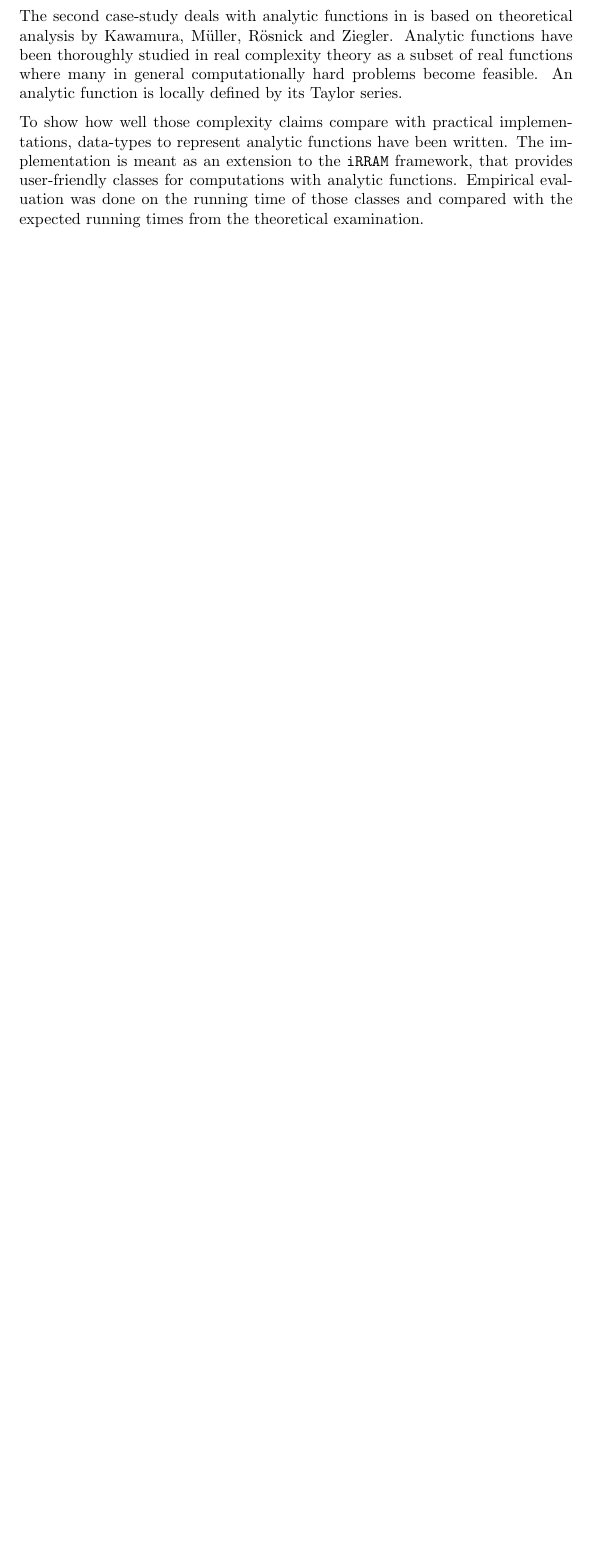
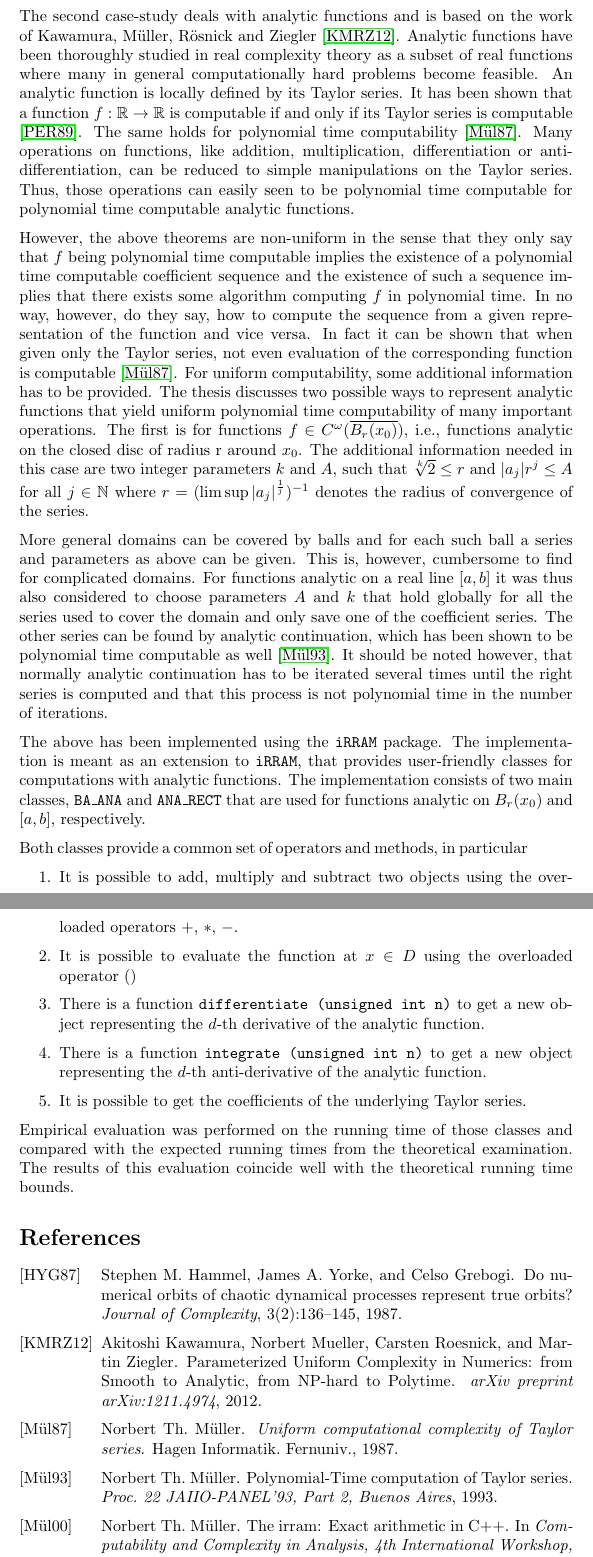
Before and after one commit to holgerthies/thesis, a LaTeX document (abstract.tex): part of page 3 of 3 before the commit and two parts of pages 3 and 4 of 4 after it, the two joined at a grey line, cut so that both start at the same text, the shorter picture padded with empty space. Compiled offline with pdfLaTeX.

Commit message:
more on the extended abstract

```diff
--- a/abstract.tex
+++ b/abstract.tex
@@ -187,16 +187,53 @@ simplified version of their algorithm.
 Additionally a multi-precision arithmetic version is presented using
 \code{MPFR}.
 
-The second case-study deals with analytic functions in is based on theoretical
-analysis by Kawamura, M\"{u}ller, R\"{o}snick and Ziegler.
+The second case-study deals with analytic functions and is based on the work
+of Kawamura, M\"{u}ller, R\"{o}snick and Ziegler \cite{Kawamura}.
 Analytic functions have been thoroughly studied in real complexity theory as a
 subset of real functions where many in general computationally hard problems become feasible.
 An analytic function is locally defined by its Taylor series.
+It has been shown that a function $f: \RR \to \RR$ is computable if and only if its Taylor
+series is computable \cite{pour1989computability}.
+The same holds for polynomial time computability \cite{mueller1987uniform}.
+Many operations on functions, like addition, multiplication, differentiation or
+anti-differentiation, can be reduced to simple manipulations on the Taylor
+series. Thus, those operations can easily seen to be polynomial time computable for polynomial
+time computable analytic functions.
 
-To show how well those complexity claims compare with practical
-implementations, data-types to represent analytic functions have been written.
-The implementation is meant as an extension to the \irram framework, that
+However, the above theorems are non-uniform in the sense that
+they only say that $f$ being polynomial time computable implies the existence of a polynomial time computable
+coefficient sequence and the existence of such a sequence implies that there exists some algorithm computing $f$ in polynomial time.
+In no way, however, do they say, how to compute the sequence from a given representation of the function and vice versa.
+In fact it can be shown that when given only the Taylor series, not even evaluation of the corresponding function is computable  \cite{mueller1987uniform}.
+For uniform computability, some additional information has to be provided.
+The thesis discusses two possible ways to represent analytic functions that yield uniform polynomial
+time computability of many important operations.
+The first is for functions $f \in C^\omega(\overline{B_r(x_0)})$, i.e., functions analytic on the closed disc of radius r around $x_0$.
+The additional information needed in this case are two integer parameters $k$ and $A$, such that
+$\sqrt[k]{2} \leq r$ and $|a_j|r^j \leq A$ for all $j \in \NN$ where $r = (\limsup |a_j|^{\frac{1}{j}})^{-1}$ denotes the radius of convergence of the series.
+
+More general domains can be covered by balls and for each such ball a series and parameters as above can be given.
+This is, however, cumbersome to find for complicated domains.
+For functions analytic on a real line $[a,b]$ it was thus also considered to choose parameters $A$ and $k$ that hold globally for all the series used to cover the domain and only save one of the coefficient series.
+The other series can be found by analytic continuation, which has been shown to be polynomial time computable as well  \cite{Muller1993}.
+It should be noted however, that normally analytic continuation has to be iterated several times until the right series is computed and that this process is not polynomial time in the number of iterations.
+
+The above has been implemented using the \irram package.
+The implementation is meant as an extension to \irram, that
 provides user-friendly classes for computations with analytic functions.
-Empirical evaluation was done on the running time of those classes and compared
+The implementation consists of two main classes, \baana and \anarect that are used for functions analytic on $B_r(x_0)$
+and $[a,b]$, respectively.
+
+Both classes provide a common set of operators and methods, in particular
+\begin{enumerate}
+  \item It is possible to add, multiply and subtract two objects using the overloaded operators $+$, $*$, $-$.
+  \item It is possible to evaluate the function at $x \in D$ using the overloaded operator $()$
+  \item There is a function \code{differentiate (unsigned int n)} to get a new object representing the $d$-th derivative of the analytic function.
+  \item There is a function \code{integrate (unsigned int n)} to get a new object representing the $d$-th anti-derivative of the analytic function.
+  \item It is possible to get the coefficients of the underlying Taylor series.
+\end{enumerate}
+
+Empirical evaluation was performed on the running time of those classes and compared
 with the expected running times from the theoretical examination.
+The results of this evaluation coincide well with the theoretical running time bounds.
 
```
Also changed, not shown: abstract.tex (5 more changed lines).
